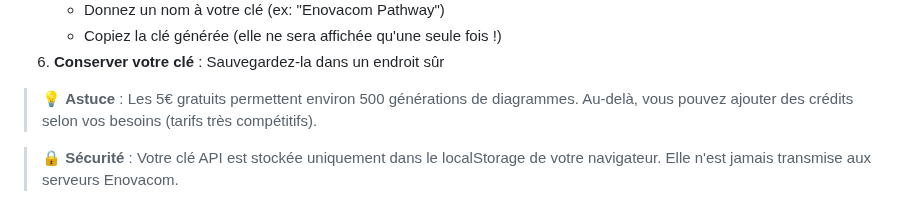
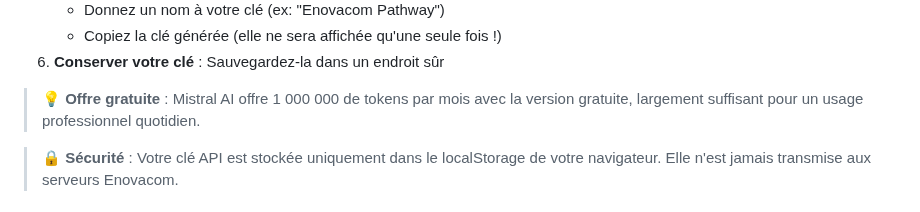
Before and after one commit to svoer/pathway, a Markdown page: README.md, the part around the change. Drawn GitHub-style.

Commit message:
docs: mise à jour offre gratuite Mistral AI (1M tokens/mois)

```diff
--- a/README.md
+++ b/README.md
@@ -113,7 +113,7 @@
    - Copiez la clé générée (elle ne sera affichée qu'une seule fois !)
 6. **Conserver votre clé** : Sauvegardez-la dans un endroit sûr
 
-> 💡 **Astuce** : Les 5€ gratuits permettent environ 500 générations de diagrammes. Au-delà, vous pouvez ajouter des crédits selon vos besoins (tarifs très compétitifs).
+> 💡 **Offre gratuite** : Mistral AI offre 1 000 000 de tokens par mois avec la version gratuite, largement suffisant pour un usage professionnel quotidien.
 
 > 🔒 **Sécurité** : Votre clé API est stockée uniquement dans le localStorage de votre navigateur. Elle n'est jamais transmise aux serveurs Enovacom.
 
```
